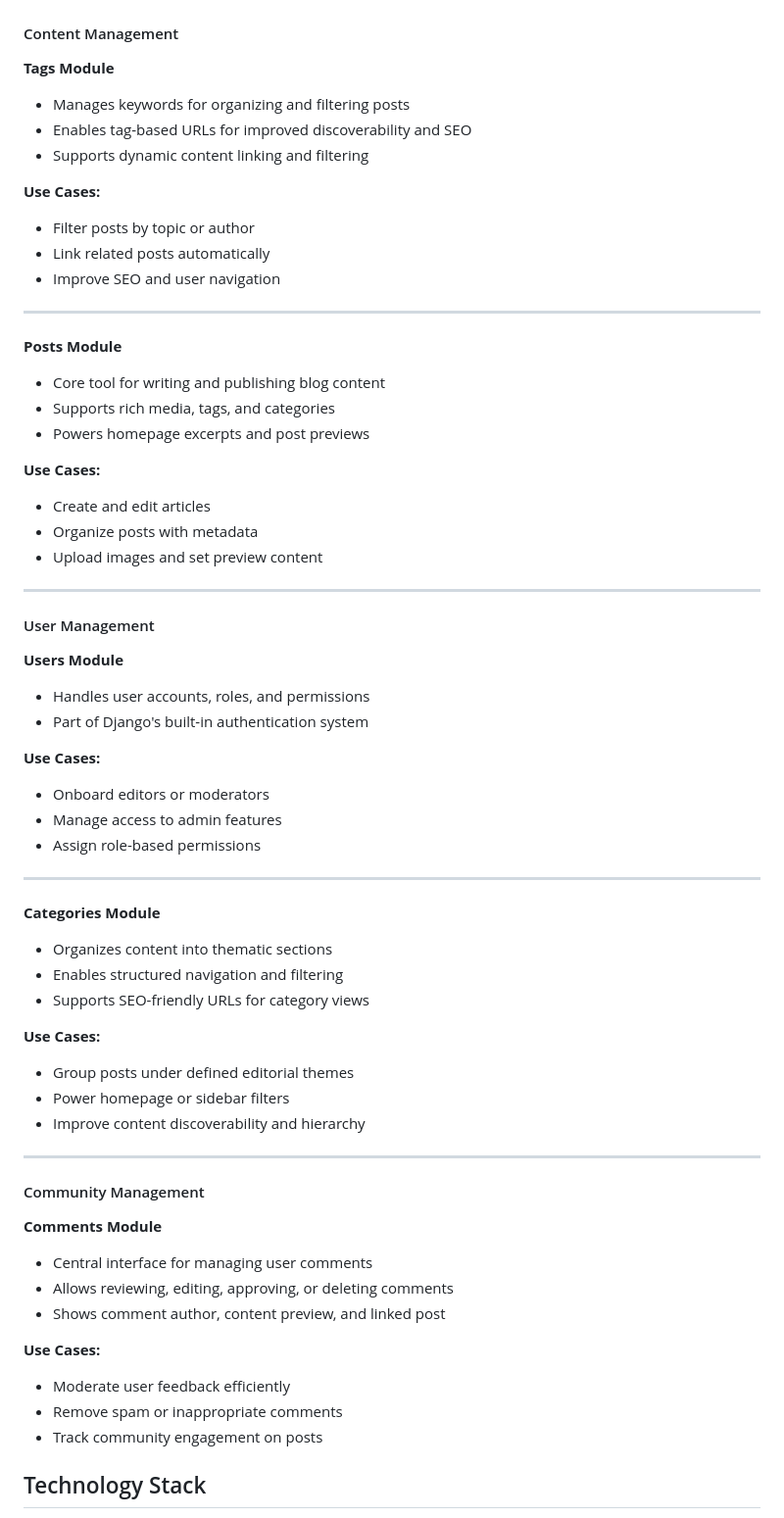
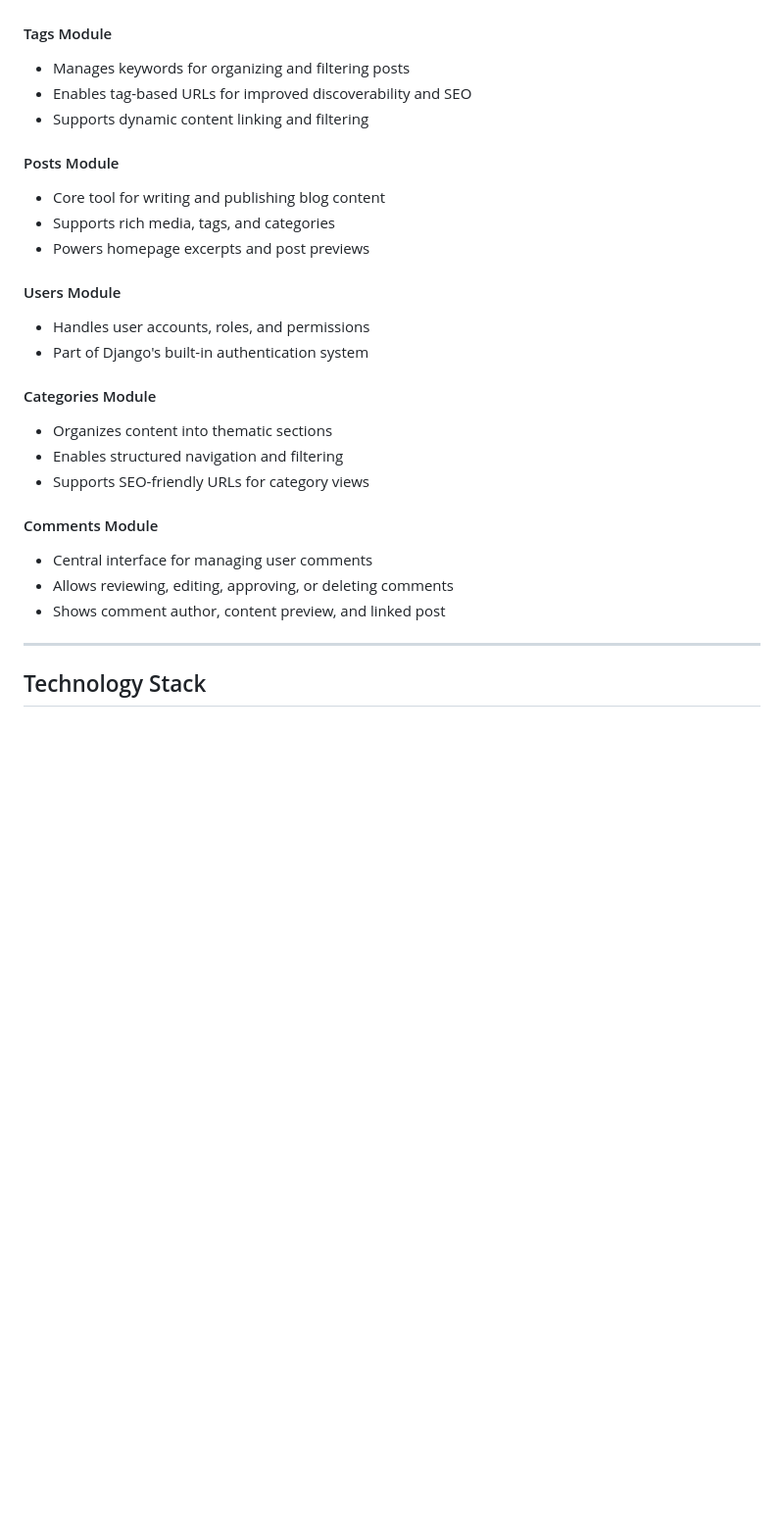
Before and after one commit to fabioeloche/blogs, a Markdown page: README.md, the part around the change. Shown at 98% size. Drawn GitHub-style; blank space fills up the shorter version.

Commit message:
Improved the section Project Structure & Interface Overview in the README

```diff
--- a/README.md
+++ b/README.md
@@ -194,68 +194,31 @@ The admin panel is built on Django's native interface, giving editors and conten
 
 ![Admin Panel](media/readme_images/image_page4_1.png)
 
-#### Content Management
-
-**Tags Module**
+#### Tags Module
 - Manages keywords for organizing and filtering posts
 - Enables tag-based URLs for improved discoverability and SEO
 - Supports dynamic content linking and filtering
 
-**Use Cases:**
-- Filter posts by topic or author
-- Link related posts automatically
-- Improve SEO and user navigation
-
----
-
-**Posts Module**
+#### Posts Module
 - Core tool for writing and publishing blog content
 - Supports rich media, tags, and categories
 - Powers homepage excerpts and post previews
 
-**Use Cases:**
-- Create and edit articles
-- Organize posts with metadata
-- Upload images and set preview content
-
----
-
-#### User Management
-
-**Users Module**
+#### Users Module
 - Handles user accounts, roles, and permissions
 - Part of Django's built-in authentication system
 
-**Use Cases:**
-- Onboard editors or moderators
-- Manage access to admin features
-- Assign role-based permissions
-
----
-
-**Categories Module**
+#### Categories Module
 - Organizes content into thematic sections
 - Enables structured navigation and filtering
 - Supports SEO-friendly URLs for category views
 
-**Use Cases:**
-- Group posts under defined editorial themes
-- Power homepage or sidebar filters
-- Improve content discoverability and hierarchy
-
----
-
-#### Community Management
-
-**Comments Module**
+#### Comments Module
 - Central interface for managing user comments
 - Allows reviewing, editing, approving, or deleting comments
 - Shows comment author, content preview, and linked post
 
-**Use Cases:**
-- Moderate user feedback efficiently
-- Remove spam or inappropriate comments
-- Track community engagement on posts
+---
 
 ## Technology Stack
 
```
